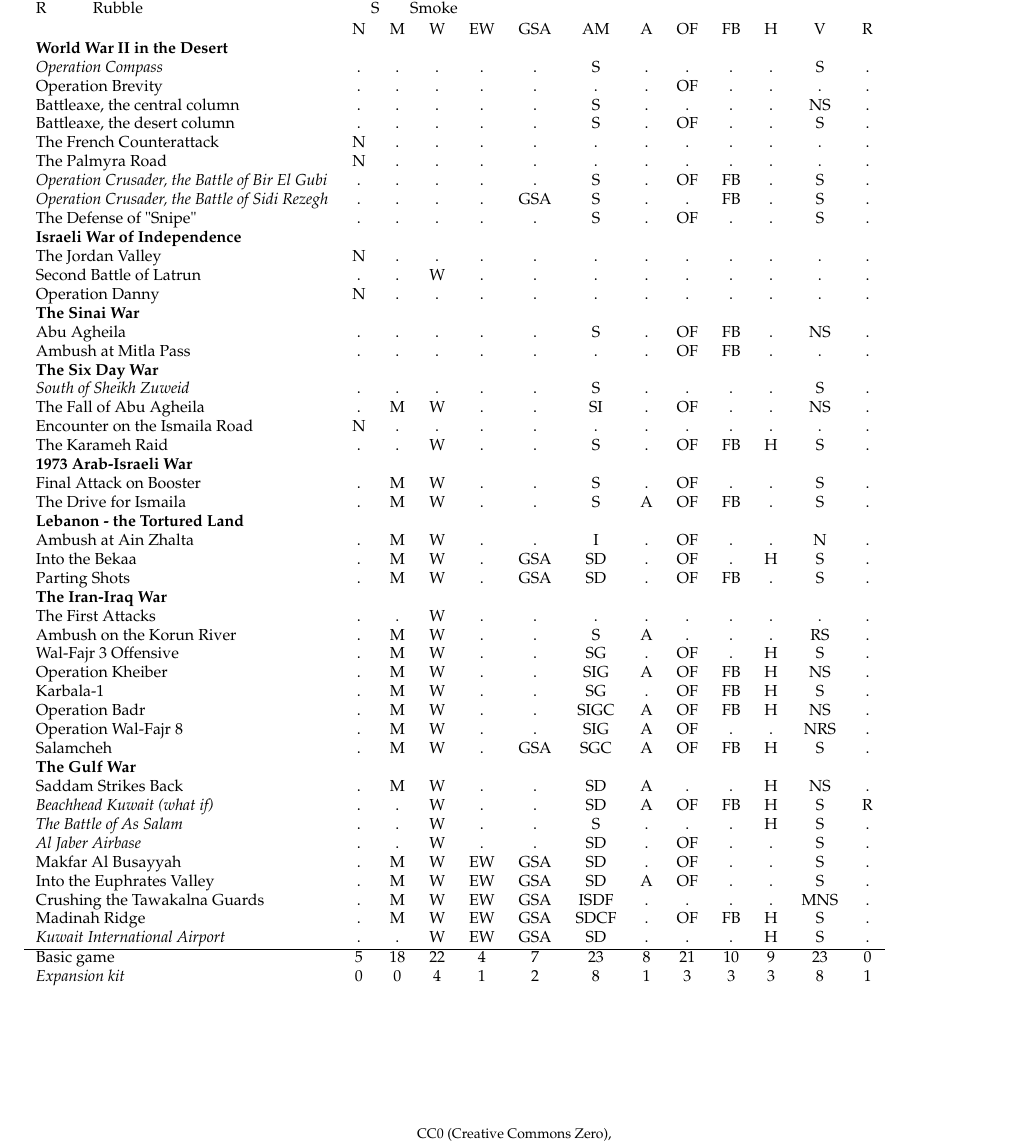
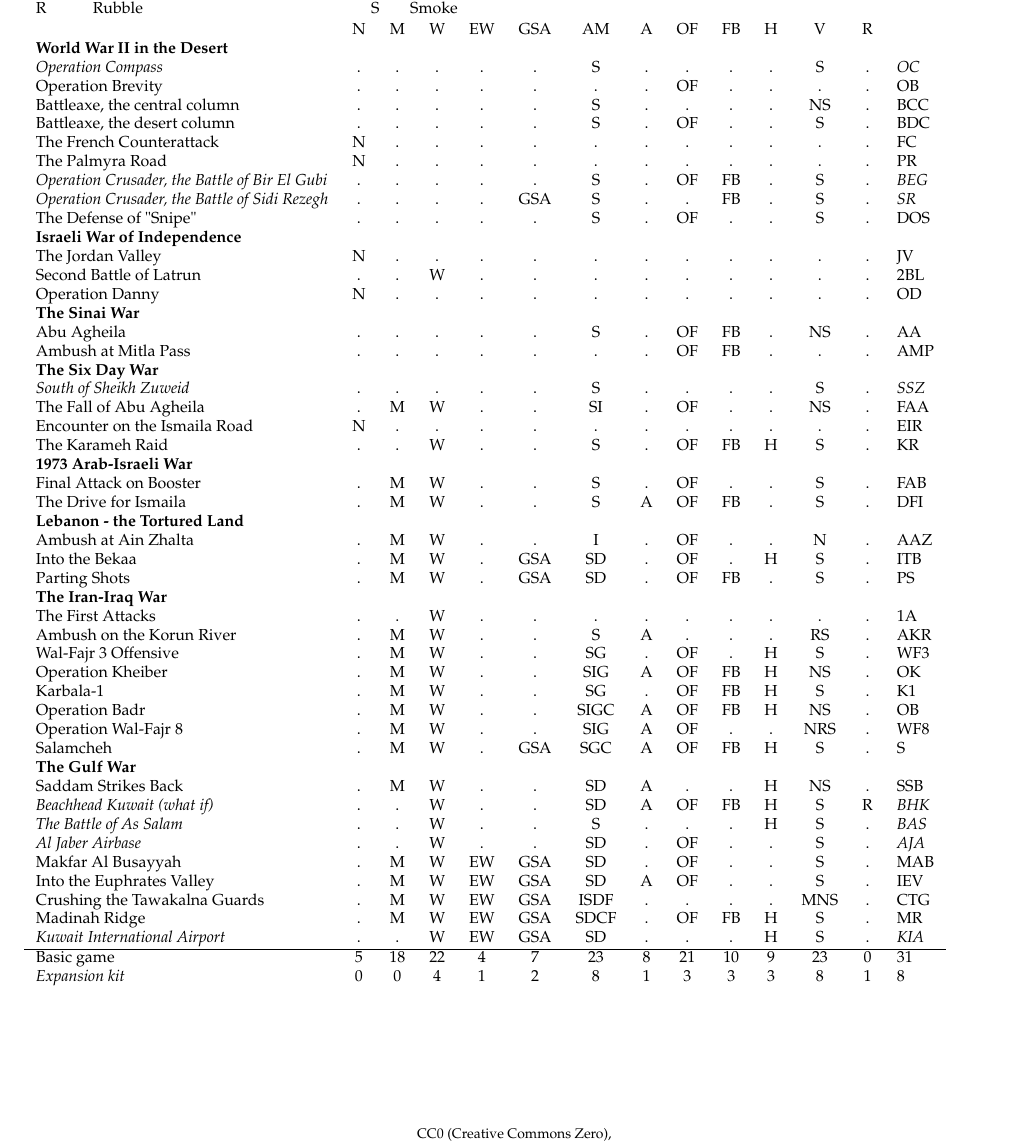
Before and after one commit to jforget/Boardgamegeek-contributions, a LaTeX document (Sands-of-War/SOW-scenarios-vs-adv-rules-V2.tex): part of the page, cut so that both start at the same text. Compiled offline with pdfLaTeX.

Commit message:
For a better readability, recall the scenario title on the right end of the page.

```diff
--- a/Sands-of-War/SOW-scenarios-vs-adv-rules-V2.tex
+++ b/Sands-of-War/SOW-scenarios-vs-adv-rules-V2.tex
@@ -76,75 +76,75 @@ V    &   Limited visibility, see $\rightarrow$ & R & Rain   \\
 R    &   Rubble                                & S & Smoke  \\
 \end{tabular}
 
-\begin{tabular}{lcccccccccccc}
+\begin{tabular}{lccccccccccccl}
                                                    & N &  M &  W & EW & GSA & AM & A & OF & FB & H &  V & R \\
 
 \bf World War II in the Desert \\
 
-\it  Operation Compass                             & . &  . &  . & .  &  .  & S  & . &  . &  . & . &  S & . \\
-     Operation Brevity                             & . &  . &  . & .  &  .  & .  & . & OF &  . & . &  . & . \\
-     Battleaxe, the central column                 & . &  . &  . & .  &  .  & S  & . &  . &  . & . & NS & . \\
-     Battleaxe, the desert column                  & . &  . &  . & .  &  .  & S  & . & OF &  . & . &  S & . \\
-     The French Counterattack                      & N &  . &  . & .  &  .  & .  & . &  . &  . & . &  . & . \\
-     The Palmyra Road                              & N &  . &  . & .  &  .  & .  & . &  . &  . & . &  . & . \\
-\it  Operation Crusader, the Battle of Bir El Gubi & . &  . &  . & .  &  .  & S  & . & OF & FB & . &  S & . \\
-\it  Operation Crusader, the Battle of Sidi Rezegh & . &  . &  . & .  & GSA & S  & . &  . & FB & . &  S & . \\
-     The Defense of "Snipe"                        & . &  . &  . & .  &  .  & S  & . & OF &  . & . &  S & . \\
+\it  Operation Compass                             & . &  . &  . & .  &  .  & S  & . &  . &  . & . &  S & . & \it OC  \\
+     Operation Brevity                             & . &  . &  . & .  &  .  & .  & . & OF &  . & . &  . & . &     OB  \\
+     Battleaxe, the central column                 & . &  . &  . & .  &  .  & S  & . &  . &  . & . & NS & . &     BCC \\
+     Battleaxe, the desert column                  & . &  . &  . & .  &  .  & S  & . & OF &  . & . &  S & . &     BDC \\
+     The French Counterattack                      & N &  . &  . & .  &  .  & .  & . &  . &  . & . &  . & . &     FC  \\
+     The Palmyra Road                              & N &  . &  . & .  &  .  & .  & . &  . &  . & . &  . & . &     PR  \\
+\it  Operation Crusader, the Battle of Bir El Gubi & . &  . &  . & .  &  .  & S  & . & OF & FB & . &  S & . & \it BEG \\
+\it  Operation Crusader, the Battle of Sidi Rezegh & . &  . &  . & .  & GSA & S  & . &  . & FB & . &  S & . & \it SR  \\
+     The Defense of "Snipe"                        & . &  . &  . & .  &  .  & S  & . & OF &  . & . &  S & . &     DOS \\
 
 \bf Israeli War of Independence \\
 
-     The Jordan Valley                             & N &  . &  . &  . &  .  &  . & . &  . &  . & . &  . & . \\
-     Second Battle of Latrun                       & . &  . &  W &  . &  .  &  . & . &  . &  . & . &  . & . \\
-     Operation Danny                               & N &  . &  . &  . &  .  &  . & . &  . &  . & . &  . & . \\
+     The Jordan Valley                             & N &  . &  . &  . &  .  &  . & . &  . &  . & . &  . & . &     JV  \\
+     Second Battle of Latrun                       & . &  . &  W &  . &  .  &  . & . &  . &  . & . &  . & . &     2BL \\
+     Operation Danny                               & N &  . &  . &  . &  .  &  . & . &  . &  . & . &  . & . &     OD  \\
 
 \bf The Sinai War \\
 
-     Abu Agheila                                   & . &  . &  . &  . &  .  & S  & . & OF & FB & . & NS & . \\
-     Ambush at Mitla Pass                          & . &  . &  . &  . &  .  &  . & . & OF & FB & . &  . & . \\
+     Abu Agheila                                   & . &  . &  . &  . &  .  & S  & . & OF & FB & . & NS & . &     AA  \\
+     Ambush at Mitla Pass                          & . &  . &  . &  . &  .  &  . & . & OF & FB & . &  . & . &     AMP \\
 
 \bf The Six Day War \\
 
-\it  South of Sheikh Zuweid                        & . &  . &  . &  . &  .  & S  & . &  . &  . & . &  S & . \\
-     The Fall of Abu Agheila                       & . &  M &  W &  . &  .  & SI & . & OF &  . & . & NS & . \\
-     Encounter on the Ismaila Road                 & N &  . &  . &  . &  .  &  . & . &  . &  . & . &  . & . \\
-     The Karameh Raid                              & . &  . &  W &  . &  .  & S  & . & OF & FB & H &  S & . \\
+\it  South of Sheikh Zuweid                        & . &  . &  . &  . &  .  & S  & . &  . &  . & . &  S & . & \it SSZ \\
+     The Fall of Abu Agheila                       & . &  M &  W &  . &  .  & SI & . & OF &  . & . & NS & . &     FAA \\
+     Encounter on the Ismaila Road                 & N &  . &  . &  . &  .  &  . & . &  . &  . & . &  . & . &     EIR \\
+     The Karameh Raid                              & . &  . &  W &  . &  .  & S  & . & OF & FB & H &  S & . &     KR  \\
 
 \bf 1973 Arab-Israeli War \\
 
-     Final Attack on Booster                       & . &  M &  W &  . &  .  & S  & . & OF &  . & . &  S & . \\
-     The Drive for Ismaila                         & . &  M &  W &  . &  .  & S  & A & OF & FB & . &  S & . \\
+     Final Attack on Booster                       & . &  M &  W &  . &  .  & S  & . & OF &  . & . &  S & . &     FAB \\
+     The Drive for Ismaila                         & . &  M &  W &  . &  .  & S  & A & OF & FB & . &  S & . &     DFI \\
 
 \bf Lebanon - the Tortured Land \\
 
-     Ambush at Ain Zhalta                          & . &  M &  W &  . &  .  & I  & . & OF &  . & . &  N & . \\
-     Into the Bekaa                                & . &  M &  W &  . & GSA & SD & . & OF &  . & H &  S & . \\
-     Parting Shots                                 & . &  M &  W &  . & GSA & SD & . & OF & FB & . &  S & . \\
+     Ambush at Ain Zhalta                          & . &  M &  W &  . &  .  & I    & . & OF &  . & . &  N & . &      AAZ \\
+     Into the Bekaa                                & . &  M &  W &  . & GSA & SD   & . & OF &  . & H &  S & . &      ITB \\
+     Parting Shots                                 & . &  M &  W &  . & GSA & SD   & . & OF & FB & . &  S & . &      PS  \\
 
 \bf The Iran-Iraq War \\
 
-     The First Attacks                             & . &  . &  W &  . &  .  &  .    & . &  . &  . & . &  .  & . \\
-     Ambush on the Korun River                     & . &  M &  W &  . &  .  & S     & A &  . &  . & . & RS  & . \\
-     Wal-Fajr 3 Offensive                          & . &  M &  W &  . &  .  & SG    & . & OF &  . & H &  S  & . \\
-     Operation Kheiber                             & . &  M &  W &  . &  .  & SIG   & A & OF & FB & H & NS  & . \\
-     Karbala-1                                     & . &  M &  W &  . &  .  & SG    & . & OF & FB & H &  S  & . \\
-     Operation Badr                                & . &  M &  W &  . &  .  & SIGC  & A & OF & FB & H & NS  & . \\
-     Operation Wal-Fajr 8                          & . &  M &  W &  . &  .  & SIG   & A & OF &  . & . & NRS & . \\
-     Salamcheh                                     & . &  M &  W &  . & GSA & SGC   & A & OF & FB & H &  S  & . \\
+     The First Attacks                             & . &  . &  W &  . &  .  &  .   & . &  . &  . & . &  .  & . &     1A  \\
+     Ambush on the Korun River                     & . &  M &  W &  . &  .  & S    & A &  . &  . & . & RS  & . &     AKR \\
+     Wal-Fajr 3 Offensive                          & . &  M &  W &  . &  .  & SG   & . & OF &  . & H &  S  & . &     WF3 \\
+     Operation Kheiber                             & . &  M &  W &  . &  .  & SIG  & A & OF & FB & H & NS  & . &     OK  \\
+     Karbala-1                                     & . &  M &  W &  . &  .  & SG   & . & OF & FB & H &  S  & . &     K1  \\
+     Operation Badr                                & . &  M &  W &  . &  .  & SIGC & A & OF & FB & H & NS  & . &     OB  \\
+     Operation Wal-Fajr 8                          & . &  M &  W &  . &  .  & SIG  & A & OF &  . & . & NRS & . &     WF8 \\
+     Salamcheh                                     & . &  M &  W &  . & GSA & SGC  & A & OF & FB & H &  S  & . &     S   \\
 
 \bf The Gulf War \\
 
-     Saddam Strikes Back                           & . &  M &  W &  . &  .  & SD    & A &  . &  . & H & NS  & . \\
-\it  Beachhead Kuwait (what if)                    & . &  . &  W &  . &  .  & SD    & A & OF & FB & H &  S  & R \\
-\it  The Battle of As Salam                        & . &  . &  W &  . &  .  & S     & . &  . &  . & H &  S  & . \\
-\it  Al Jaber Airbase                              & . &  . &  W &  . &  .  & SD    & . & OF &  . & . &  S  & . \\
-     Makfar Al Busayyah                            & . &  M &  W & EW & GSA & SD    & . & OF &  . & . &  S  & . \\
-     Into the Euphrates Valley                     & . &  M &  W & EW & GSA & SD    & A & OF &  . & . &  S  & . \\
-     Crushing the Tawakalna Guards                 & . &  M &  W & EW & GSA & ISDF  & . &  . &  . & . & MNS & . \\
-     Madinah Ridge                                 & . &  M &  W & EW & GSA & SDCF  & . & OF & FB & H &  S  & . \\
-\it  Kuwait International Airport                  & . &  . &  W & EW & GSA & SD    & . &  . &  . & H &  S  & . \\
+     Saddam Strikes Back                           & . &  M &  W &  . &  .  & SD   & A &  . &  . & H & NS  & . &     SSB \\
+\it  Beachhead Kuwait (what if)                    & . &  . &  W &  . &  .  & SD   & A & OF & FB & H &  S  & R & \it BHK \\
+\it  The Battle of As Salam                        & . &  . &  W &  . &  .  & S    & . &  . &  . & H &  S  & . & \it BAS \\
+\it  Al Jaber Airbase                              & . &  . &  W &  . &  .  & SD   & . & OF &  . & . &  S  & . & \it AJA \\
+     Makfar Al Busayyah                            & . &  M &  W & EW & GSA & SD   & . & OF &  . & . &  S  & . &     MAB \\
+     Into the Euphrates Valley                     & . &  M &  W & EW & GSA & SD   & A & OF &  . & . &  S  & . &     IEV \\
+     Crushing the Tawakalna Guards                 & . &  M &  W & EW & GSA & ISDF & . &  . &  . & . & MNS & . &     CTG \\
+     Madinah Ridge                                 & . &  M &  W & EW & GSA & SDCF & . & OF & FB & H &  S  & . &     MR  \\
+\it  Kuwait International Airport                  & . &  . &  W & EW & GSA & SD   & . &  . &  . & H &  S  & . & \it KIA \\
 \hline
-    Basic game                                     & 5 & 18 & 22 &  4 &  7  & 23    & 8 & 21 & 10 & 9 & 23  & 0 \\
-\it Expansion kit                                  & 0 &  0 &  4 &  1 &  2  &  8    & 1 &  3 &  3 & 3 &  8  & 1 \\
+    Basic game                                     & 5 & 18 & 22 &  4 &  7  & 23   & 8 & 21 & 10 & 9 & 23  & 0 &     31  \\
+\it Expansion kit                                  & 0 &  0 &  4 &  1 &  2  &  8   & 1 &  3 &  3 & 3 &  8  & 1 &     8   \\
 \end{tabular}
 
 \end{texte}
```
